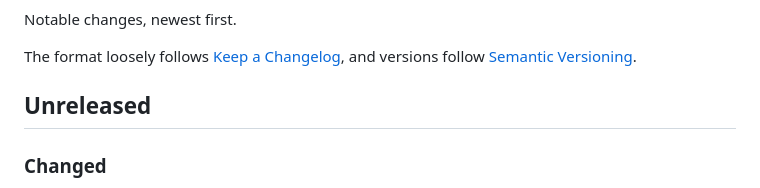
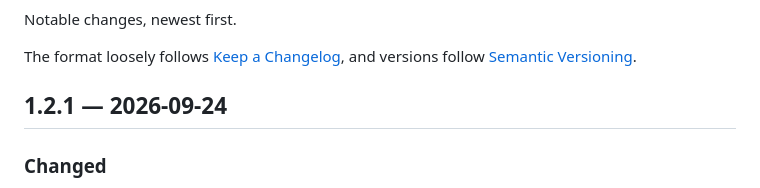
Before and after one commit to nebuloss/megapet, a Markdown page: CHANGELOG.md, the part around the change. GitHub-like rendering.

Commit message:
Release 1.2.1: builds that can be checked against their tag

```diff
--- a/CHANGELOG.md
+++ b/CHANGELOG.md
@@ -5,7 +5,7 @@ Notable changes, newest first.
 The format loosely follows [Keep a Changelog](https://keepachangelog.com), and
 versions follow [Semantic Versioning](https://semver.org).
 
-## Unreleased
+## 1.2.1 — 2026-09-24
 
 ### Changed
 
```
